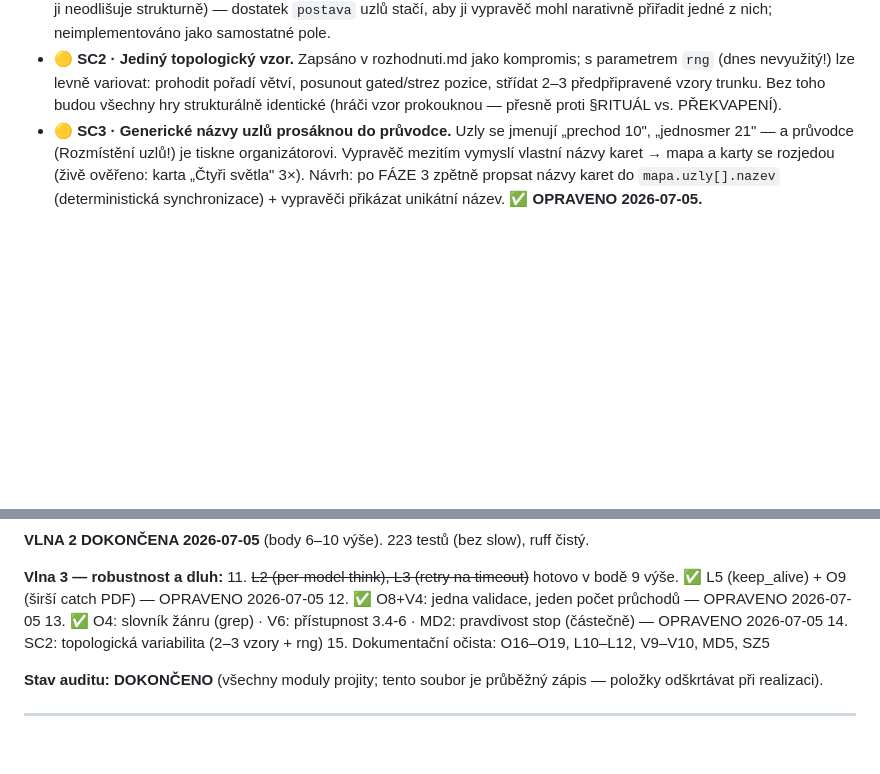
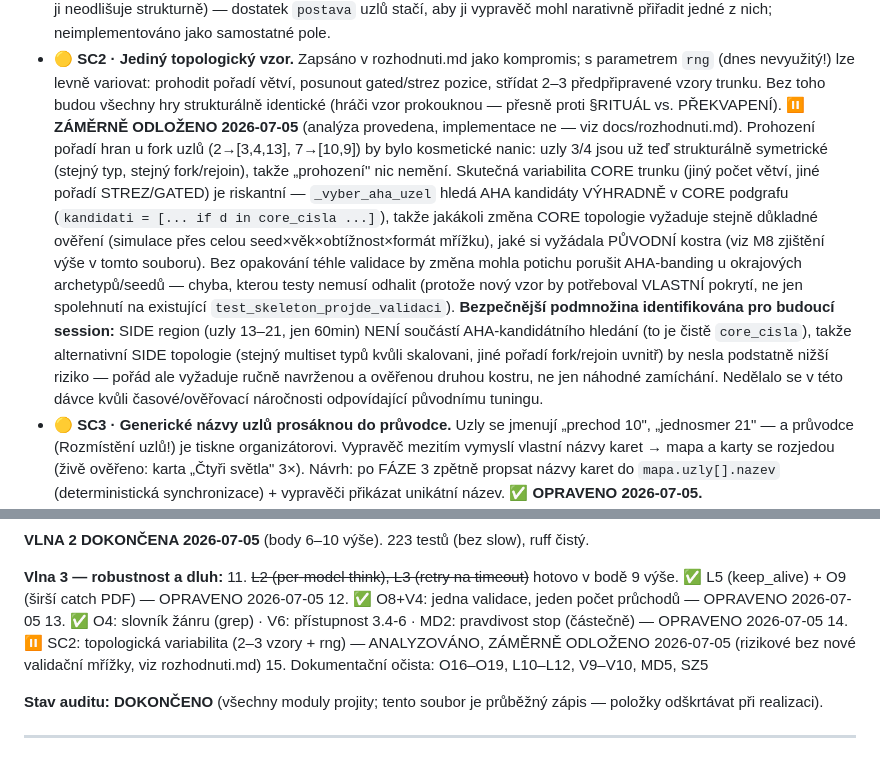
Before and after one commit to zadrazilj-coder/honitbicka-factory-antigravity, a Markdown page: docs/navrhy_vylepseni.md, 2 parts joined by grey strips. GitHub-like rendering; blank space fills up the shorter version.

```diff
--- a/docs/navrhy_vylepseni.md
+++ b/docs/navrhy_vylepseni.md
@@ -349,6 +349,27 @@
   posunout gated/strez pozice, střídat 2–3 předpřipravené vzory trunku. Bez toho
   budou všechny hry strukturálně identické (hráči vzor prokouknou — přesně proti
   §RITUÁL vs. PŘEKVAPENÍ).
+  **⏸️ ZÁMĚRNĚ ODLOŽENO 2026-07-05** (analýza provedena, implementace ne —
+  viz docs/rozhodnuti.md). Prohození pořadí hran u fork uzlů (2→[3,4,13],
+  7→[10,9]) by bylo kosmetické nanic: uzly 3/4 jsou už teď strukturálně
+  symetrické (stejný typ, stejný fork/rejoin), takže „prohození" nic nemění.
+  Skutečná variabilita CORE trunku (jiný počet větví, jiné pořadí
+  STREZ/GATED) je riskantní — `_vyber_aha_uzel` hledá AHA kandidáty
+  VÝHRADNĚ v CORE podgrafu (`kandidati = [... if d in core_cisla ...]`),
+  takže jakákoli změna CORE topologie vyžaduje stejně důkladné ověření
+  (simulace přes celou seed×věk×obtížnost×formát mřížku), jaké si vyžádala
+  PŮVODNÍ kostra (viz M8 zjištění výše v tomto souboru). Bez opakování téhle
+  validace by změna mohla potichu porušit AHA-banding u okrajových
+  archetypů/seedů — chyba, kterou testy nemusí odhalit (protože nový vzor
+  by potřeboval VLASTNÍ pokrytí, ne jen spolehnutí na existující
+  `test_skeleton_projde_validaci`).
+  **Bezpečnější podmnožina identifikována pro budoucí session:** SIDE region
+  (uzly 13–21, jen 60min) NENÍ součástí AHA-kandidátního hledání (to je
+  čistě `core_cisla`), takže alternativní SIDE topologie (stejný multiset
+  typů kvůli skalovani, jiné pořadí fork/rejoin uvnitř) by nesla podstatně
+  nižší riziko — pořád ale vyžaduje ručně navrženou a ověřenou druhou
+  kostru, ne jen náhodné zamíchání. Nedělalo se v této dávce kvůli
+  časové/ověřovací náročnosti odpovídající původnímu tuningu.
 - 🟡 **SC3 · Generické názvy uzlů prosáknou do průvodce.** Uzly se jmenují
   „prechod 10", „jednosmer 21" — a průvodce (Rozmístění uzlů!) je tiskne organizátorovi.
   Vypravěč mezitím vymyslí vlastní názvy karet → mapa a karty se rozjedou (živě
@@ -604,7 +625,8 @@
 12. ✅ O8+V4: jedna validace, jeden počet průchodů — OPRAVENO 2026-07-05
 13. ✅ O4: slovník žánru (grep) · V6: přístupnost 3.4-6 · MD2: pravdivost stop
     (částečně) — OPRAVENO 2026-07-05
-14. SC2: topologická variabilita (2–3 vzory + rng)
+14. ⏸️ SC2: topologická variabilita (2–3 vzory + rng) — ANALYZOVÁNO, ZÁMĚRNĚ
+    ODLOŽENO 2026-07-05 (rizikové bez nové validační mřížky, viz rozhodnuti.md)
 15. Dokumentační očista: O16–O19, L10–L12, V9–V10, MD5, SZ5
 
 **Stav auditu: DOKONČENO** (všechny moduly projity; tento soubor je průběžný
```
Also changed, not shown: docs/rozhodnuti.md (+47 -0 lines).
